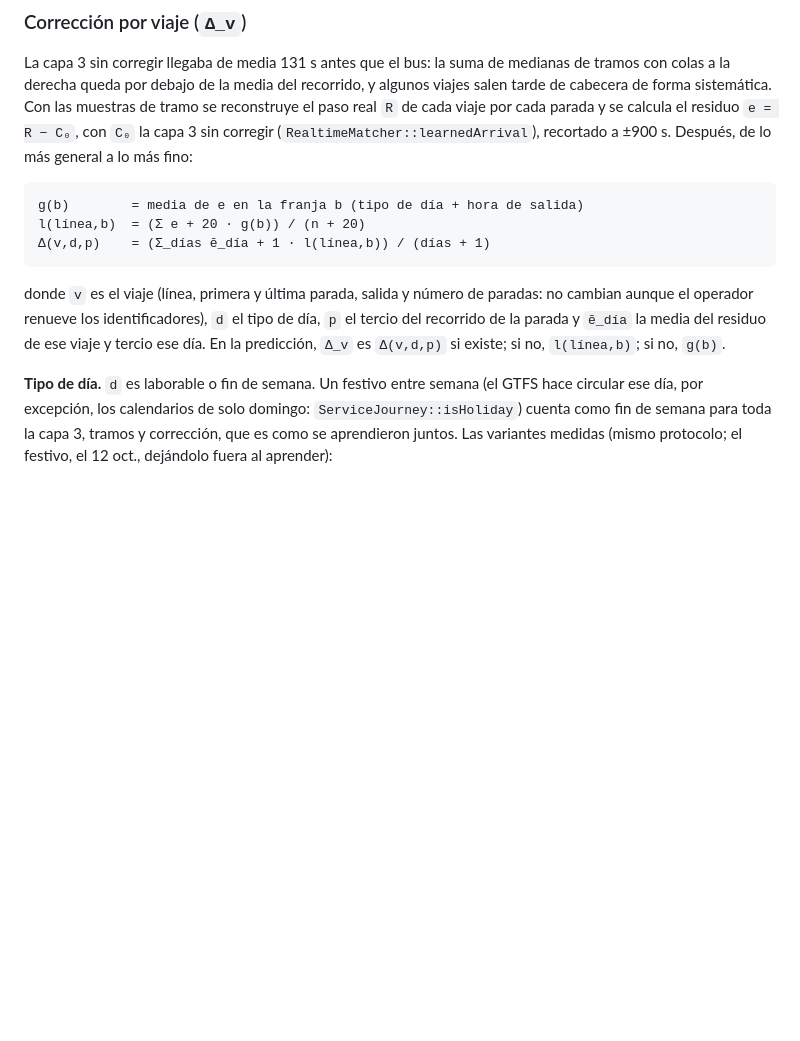
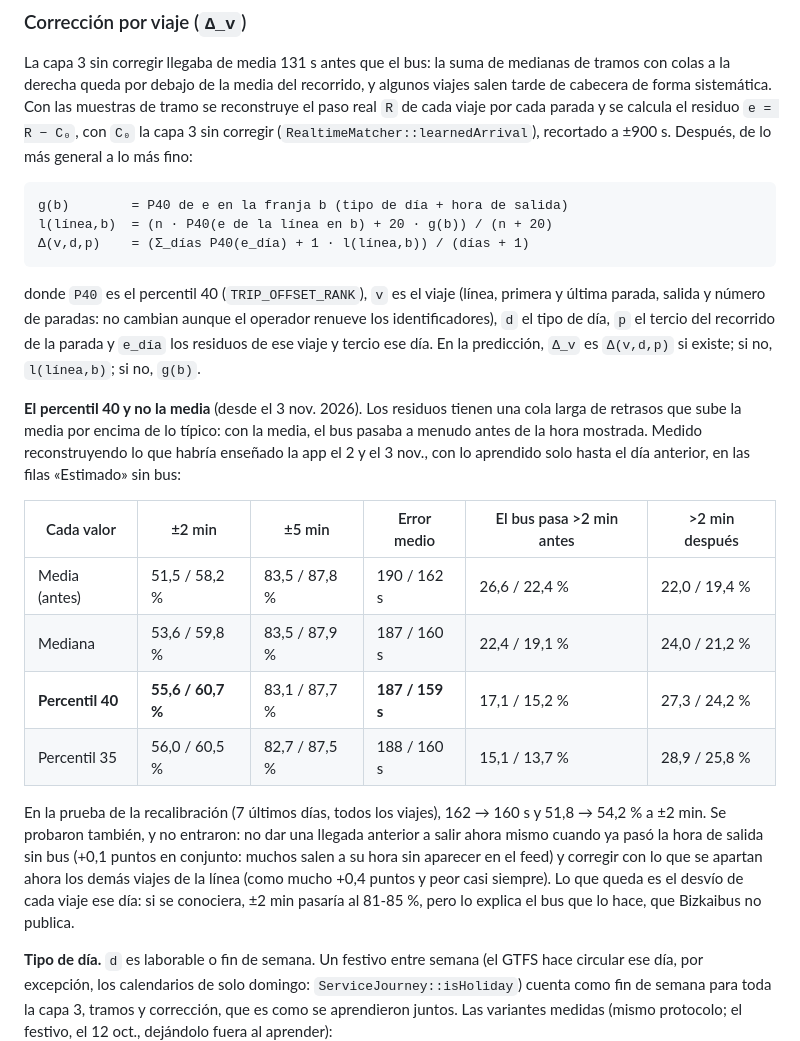
Before and after one commit to Garridoparrayeray/bizkaibus-renewed, a Markdown page: bideplus/docs/algoritmo-explicado.md, the part around the change. GitHub-like rendering; blank space fills up the shorter version.

Commit message:
algoritmo-explicado: la hora estimada sin bus usa el percentil 40 de los desvíos (motor #16)

````diff
--- a/bideplus/docs/algoritmo-explicado.md
+++ b/bideplus/docs/algoritmo-explicado.md
@@ -284,14 +284,32 @@ muestras de tramo se reconstruye el paso real `R` de cada viaje por cada parada
 general a lo más fino:
 
 ```
-g(b)        = media de e en la franja b (tipo de día + hora de salida)
-l(línea,b)  = (Σ e + 20 · g(b)) / (n + 20)
-Δ(v,d,p)    = (Σ_días ē_día + 1 · l(línea,b)) / (días + 1)
+g(b)        = P40 de e en la franja b (tipo de día + hora de salida)
+l(línea,b)  = (n · P40(e de la línea en b) + 20 · g(b)) / (n + 20)
+Δ(v,d,p)    = (Σ_días P40(e_día) + 1 · l(línea,b)) / (días + 1)
 ```
 
-donde `v` es el viaje (línea, primera y última parada, salida y número de paradas: no cambian aunque el operador renueve
-los identificadores), `d` el tipo de día, `p` el tercio del recorrido de la parada y `ē_día` la media del residuo de ese
-viaje y tercio ese día. En la predicción, `Δ_v` es `Δ(v,d,p)` si existe; si no, `l(línea,b)`; si no, `g(b)`.
+donde `P40` es el percentil 40 (`TRIP_OFFSET_RANK`), `v` es el viaje (línea, primera y última parada, salida y número de
+paradas: no cambian aunque el operador renueve los identificadores), `d` el tipo de día, `p` el tercio del recorrido de
+la parada y `e_día` los residuos de ese viaje y tercio ese día. En la predicción, `Δ_v` es `Δ(v,d,p)` si existe; si no,
+`l(línea,b)`; si no, `g(b)`.
+
+**El percentil 40 y no la media** (desde el 3 nov. 2026). Los residuos tienen una cola larga de retrasos que sube la
+media por encima de lo típico: con la media, el bus pasaba a menudo antes de la hora mostrada. Medido reconstruyendo lo
+que habría enseñado la app el 2 y el 3 nov., con lo aprendido solo hasta el día anterior, en las filas «Estimado» sin bus:
+
+| Cada valor | ±2 min | ±5 min | Error medio | El bus pasa >2 min antes | >2 min después |
+| --- | --- | --- | --- | --- | --- |
+| Media (antes) | 51,5 / 58,2 % | 83,5 / 87,8 % | 190 / 162 s | 26,6 / 22,4 % | 22,0 / 19,4 % |
+| Mediana | 53,6 / 59,8 % | 83,5 / 87,9 % | 187 / 160 s | 22,4 / 19,1 % | 24,0 / 21,2 % |
+| **Percentil 40** | **55,6 / 60,7 %** | 83,1 / 87,7 % | **187 / 159 s** | 17,1 / 15,2 % | 27,3 / 24,2 % |
+| Percentil 35 | 56,0 / 60,5 % | 82,7 / 87,5 % | 188 / 160 s | 15,1 / 13,7 % | 28,9 / 25,8 % |
+
+En la prueba de la recalibración (7 últimos días, todos los viajes), 162 → 160 s y 51,8 → 54,2 % a ±2 min. Se probaron
+también, y no entraron: no dar una llegada anterior a salir ahora mismo cuando ya pasó la hora de salida sin bus (+0,1
+puntos en conjunto: muchos salen a su hora sin aparecer en el feed) y corregir con lo que se apartan ahora los demás
+viajes de la línea (como mucho +0,4 puntos y peor casi siempre). Lo que queda es el desvío de cada viaje ese día: si se
+conociera, ±2 min pasaría al 81-85 %, pero lo explica el bus que lo hace, que Bizkaibus no publica.
 
 **Tipo de día.** `d` es laborable o fin de semana. Un festivo entre semana (el GTFS hace circular ese día, por excepción,
 los calendarios de solo domingo: `ServiceJourney::isHoliday`) cuenta como fin de semana para toda la capa 3, tramos y
````
